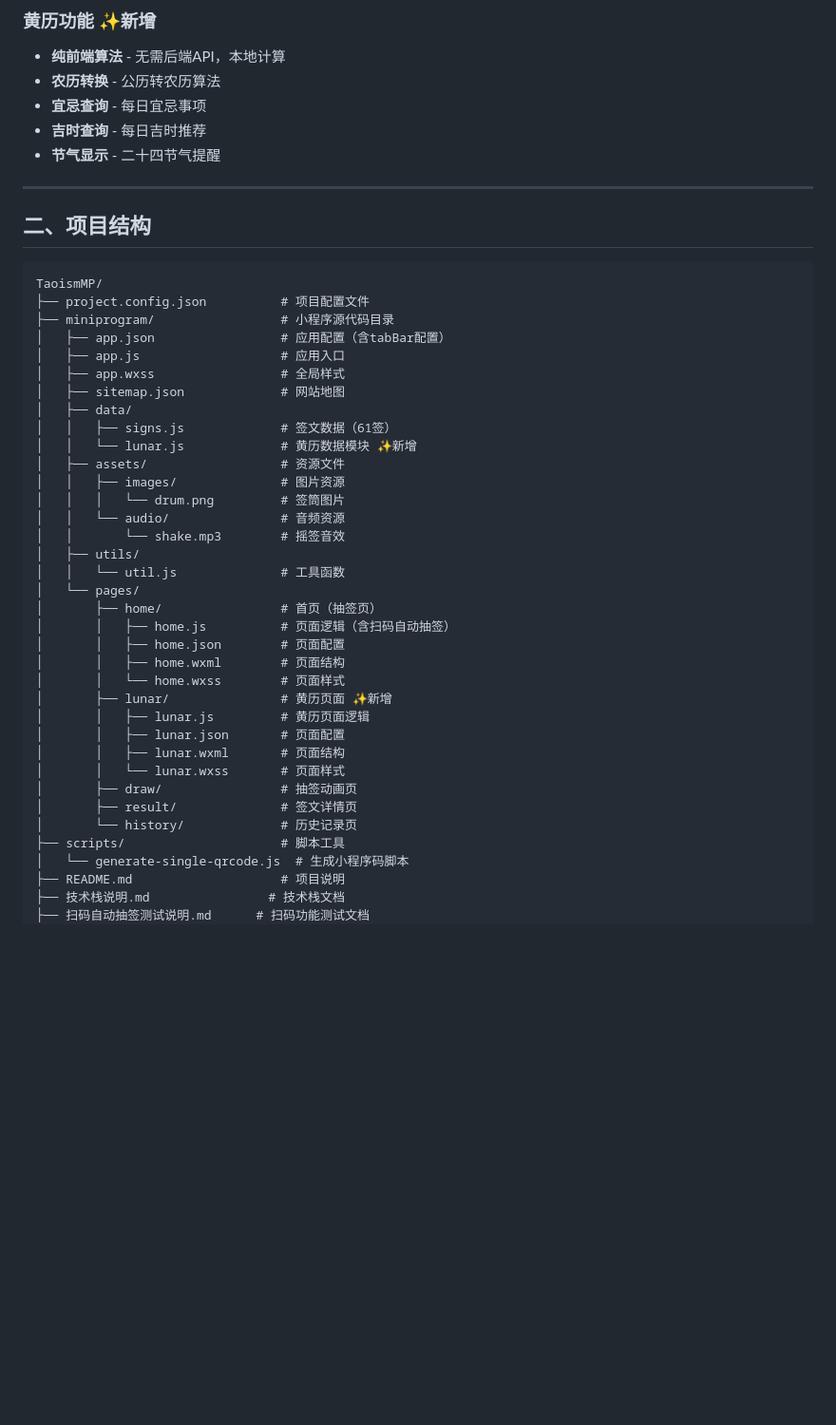
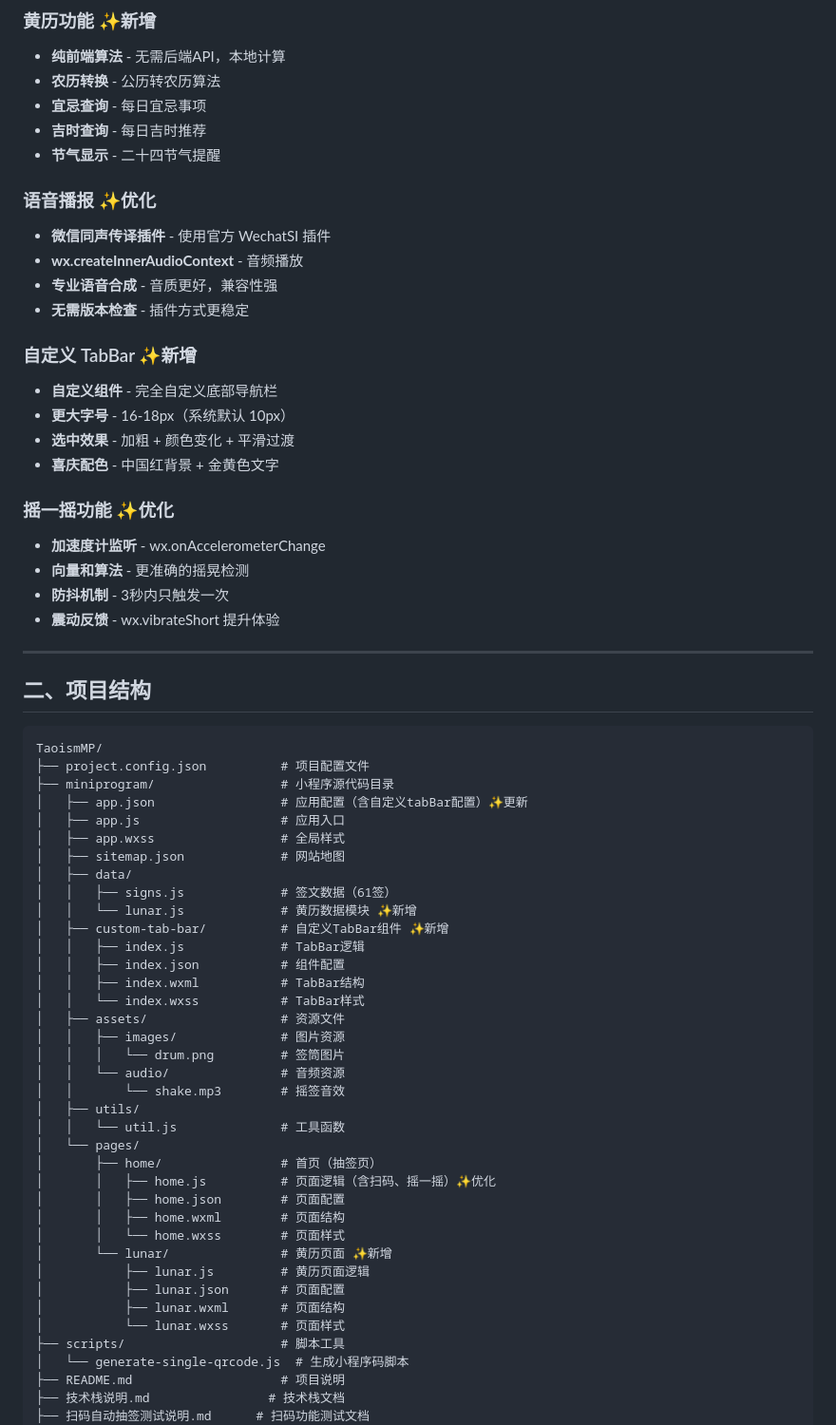
Before and after one commit to prince121212/TaoismMP, a Markdown page: 技术栈说明.md, the part around the change. Shown at 95% size. Drawn GitHub-style; blank space fills up the shorter version.

Commit message:
docs: 更新技术栈说明文档
- 补充语音播报插件说明
- 补充自定义 TabBar 说明
- 补充摇一摇优化说明
- 更新项目结构图

```diff
--- a/技术栈说明.md
+++ b/技术栈说明.md
@@ -34,6 +34,24 @@
 - **吉时查询** - 每日吉时推荐
 - **节气显示** - 二十四节气提醒
 
+### 语音播报 ✨优化
+- **微信同声传译插件** - 使用官方 WechatSI 插件
+- **wx.createInnerAudioContext** - 音频播放
+- **专业语音合成** - 音质更好，兼容性强
+- **无需版本检查** - 插件方式更稳定
+
+### 自定义 TabBar ✨新增
+- **自定义组件** - 完全自定义底部导航栏
+- **更大字号** - 16-18px（系统默认 10px）
+- **选中效果** - 加粗 + 颜色变化 + 平滑过渡
+- **喜庆配色** - 中国红背景 + 金黄色文字
+
+### 摇一摇功能 ✨优化
+- **加速度计监听** - wx.onAccelerometerChange
+- **向量和算法** - 更准确的摇晃检测
+- **防抖机制** - 3秒内只触发一次
+- **震动反馈** - wx.vibrateShort 提升体验
+
 ---
 
 ## 二、项目结构
@@ -42,13 +60,18 @@
 TaoismMP/
 ├── project.config.json          # 项目配置文件
 ├── miniprogram/                 # 小程序源代码目录
-│   ├── app.json                 # 应用配置（含tabBar配置）
+│   ├── app.json                 # 应用配置（含自定义tabBar配置）✨更新
 │   ├── app.js                   # 应用入口
 │   ├── app.wxss                 # 全局样式
 │   ├── sitemap.json             # 网站地图
 │   ├── data/
 │   │   ├── signs.js             # 签文数据（61签）
 │   │   └── lunar.js             # 黄历数据模块 ✨新增
+│   ├── custom-tab-bar/          # 自定义TabBar组件 ✨新增
+│   │   ├── index.js             # TabBar逻辑
+│   │   ├── index.json           # 组件配置
+│   │   ├── index.wxml           # TabBar结构
+│   │   └── index.wxss           # TabBar样式
 │   ├── assets/                  # 资源文件
 │   │   ├── images/              # 图片资源
 │   │   │   └── drum.png         # 签筒图片
@@ -58,18 +81,15 @@ TaoismMP/
 │   │   └── util.js              # 工具函数
 │   └── pages/
 │       ├── home/                # 首页（抽签页）
-│       │   ├── home.js          # 页面逻辑（含扫码自动抽签）
+│       │   ├── home.js          # 页面逻辑（含扫码、摇一摇）✨优化
 │       │   ├── home.json        # 页面配置
 │       │   ├── home.wxml        # 页面结构
 │       │   └── home.wxss        # 页面样式
-│       ├── lunar/               # 黄历页面 ✨新增
-│       │   ├── lunar.js         # 黄历页面逻辑
-│       │   ├── lunar.json       # 页面配置
-│       │   ├── lunar.wxml       # 页面结构
-│       │   └── lunar.wxss       # 页面样式
-│       ├── draw/                # 抽签动画页
-│       ├── result/              # 签文详情页
-│       └── history/             # 历史记录页
+│       └── lunar/               # 黄历页面 ✨新增
+│           ├── lunar.js         # 黄历页面逻辑
+│           ├── lunar.json       # 页面配置
+│           ├── lunar.wxml       # 页面结构
+│           └── lunar.wxss       # 页面样式
 ├── scripts/                     # 脚本工具
 │   └── generate-single-qrcode.js  # 生成小程序码脚本
 ├── README.md                    # 项目说明
```
